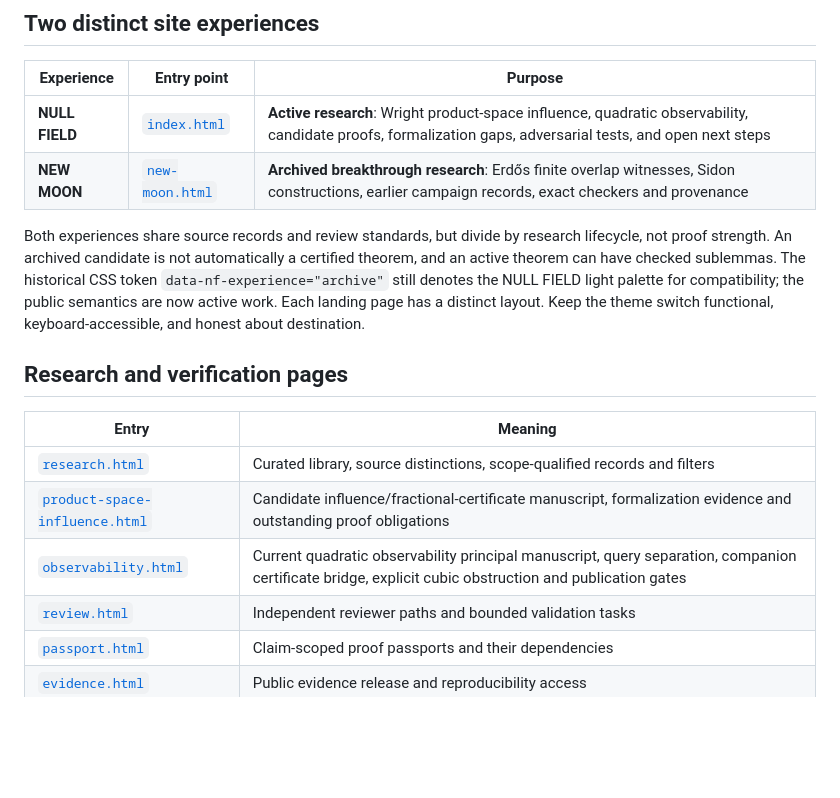
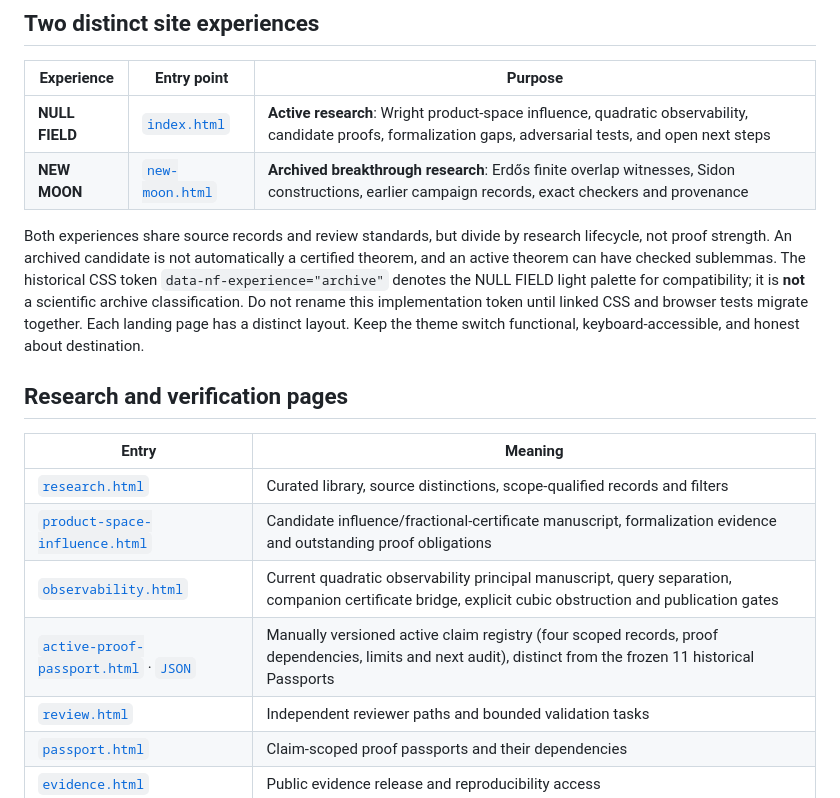
Before and after one commit to d3lefts/d3lefts, a Markdown page: docs/README.md, the part around the change. Rendered like a GitHub page; blank space fills up the shorter version.

Commit message:
docs: active living passport and compatibility rule

```diff
--- a/docs/README.md
+++ b/docs/README.md
@@ -11,7 +11,7 @@ A static research website built from checked-in HTML, CSS, JavaScript, and sourc
 | **NULL FIELD** | [`index.html`](index.html) | **Active research**: Wright product-space influence, quadratic observability, candidate proofs, formalization gaps, adversarial tests, and open next steps |
 | **NEW MOON** | [`new-moon.html`](new-moon.html) | **Archived breakthrough research**: Erdős finite overlap witnesses, Sidon constructions, earlier campaign records, exact checkers and provenance |
 
-Both experiences share source records and review standards, but divide by research lifecycle, not proof strength. An archived candidate is not automatically a certified theorem, and an active theorem can have checked sublemmas. The historical CSS token `data-nf-experience="archive"` still denotes the NULL FIELD light palette for compatibility; the public semantics are now active work. Each landing page has a distinct layout. Keep the theme switch functional, keyboard-accessible, and honest about destination.
+Both experiences share source records and review standards, but divide by research lifecycle, not proof strength. An archived candidate is not automatically a certified theorem, and an active theorem can have checked sublemmas. The historical CSS token `data-nf-experience="archive"` denotes the NULL FIELD light palette for compatibility; it is **not** a scientific archive classification. Do not rename this implementation token until linked CSS and browser tests migrate together. Each landing page has a distinct layout. Keep the theme switch functional, keyboard-accessible, and honest about destination.
 
 ## Research and verification pages
 
@@ -20,6 +20,7 @@ Both experiences share source records and review standards, but divide by resear
 | [`research.html`](research.html) | Curated library, source distinctions, scope-qualified records and filters |
 | [`product-space-influence.html`](product-space-influence.html) | Candidate influence/fractional-certificate manuscript, formalization evidence and outstanding proof obligations |
 | [`observability.html`](observability.html) | Current quadratic observability principal manuscript, query separation, companion certificate bridge, explicit cubic obstruction and publication gates |
+| [`active-proof-passport.html`](active-proof-passport.html) · [`JSON`](active-proof-passport.json) | Manually versioned active claim registry (four scoped records, proof dependencies, limits and next audit), distinct from the frozen 11 historical Passports |
 | [`review.html`](review.html) | Independent reviewer paths and bounded validation tasks |
 | [`passport.html`](passport.html) | Claim-scoped proof passports and their dependencies |
 | [`evidence.html`](evidence.html) | Public evidence release and reproducibility access |
```
